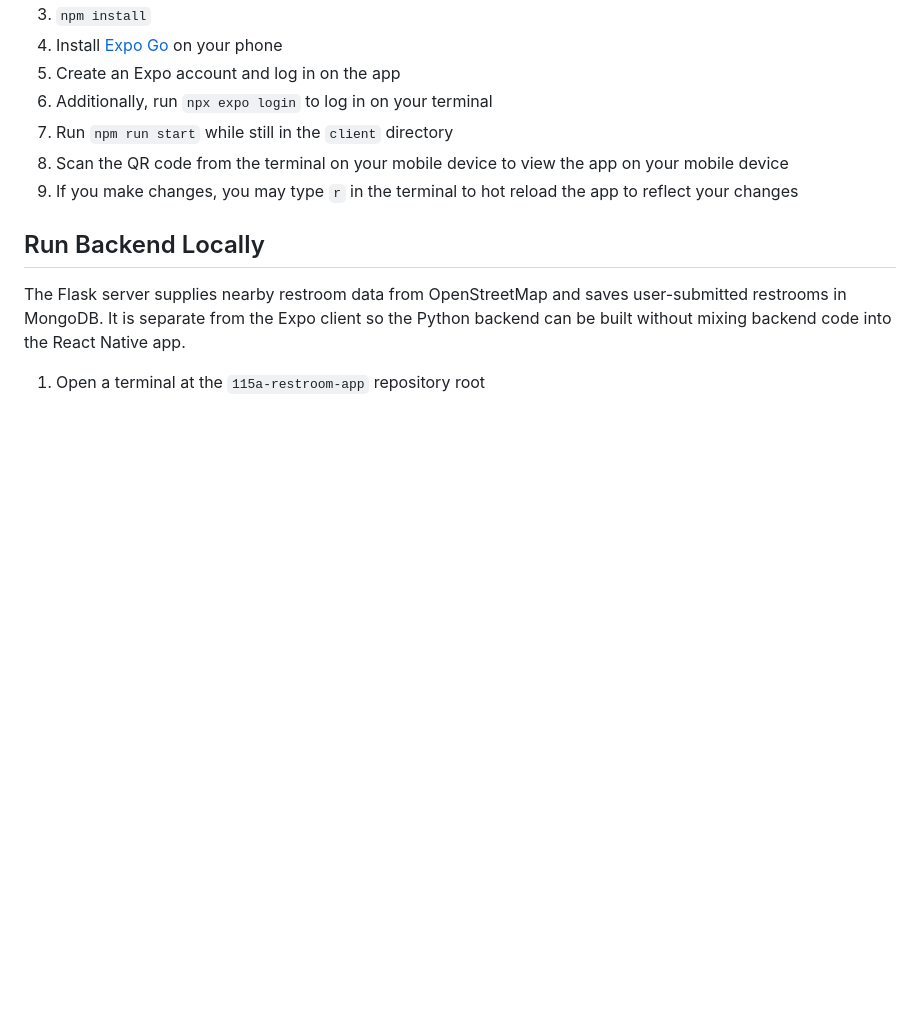
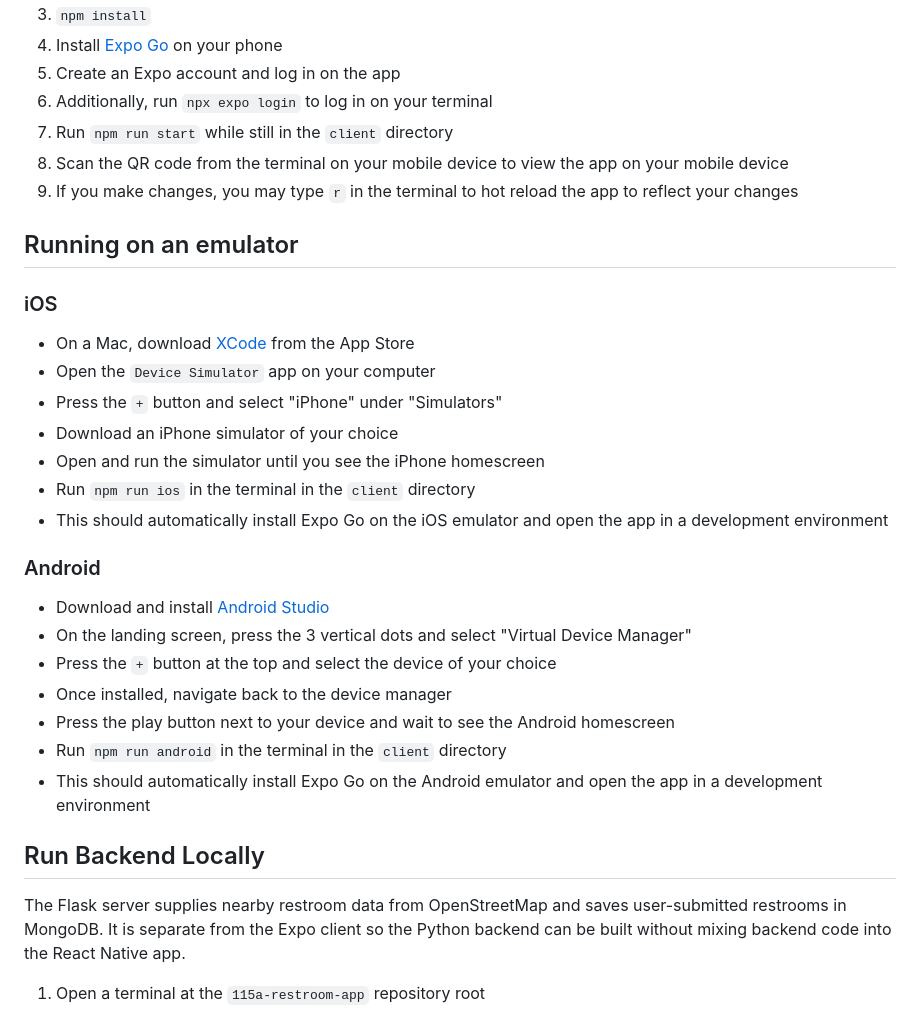
Before and after one commit to heather-loll/115a-restroom-app, a Markdown page: README.md, the part around the change. GitHub-like rendering; blank space fills up the shorter version.

Commit message:
Add emulator instructions to readme

```diff
--- a/README.md
+++ b/README.md
@@ -12,6 +12,24 @@
 1. Scan the QR code from the terminal on your mobile device to view the app on your mobile device
 1. If you make changes, you may type `r` in the terminal to hot reload the app to reflect your changes
 
+## Running on an emulator
+### iOS
+- On a Mac, download [XCode](https://apps.apple.com/us/app/xcode/id497799835) from the App Store
+- Open the `Device Simulator` app on your computer
+- Press the `+` button and select "iPhone" under "Simulators"
+- Download an iPhone simulator of your choice
+- Open and run the simulator until you see the iPhone homescreen
+- Run `npm run ios` in the terminal in the `client` directory
+- This should automatically install Expo Go on the iOS emulator and open the app in a development environment
+
+### Android
+- Download and install [Android Studio](https://developer.android.com/studio)
+- On the landing screen, press the 3 vertical dots and select "Virtual Device Manager"
+- Press the `+` button at the top and select the device of your choice
+- Once installed, navigate back to the device manager
+- Press the play button next to your device and wait to see the Android homescreen
+- Run `npm run android` in the terminal in the `client` directory
+- This should automatically install Expo Go on the Android emulator and open the app in a development environment
 
 ## Run Backend Locally
 
```
